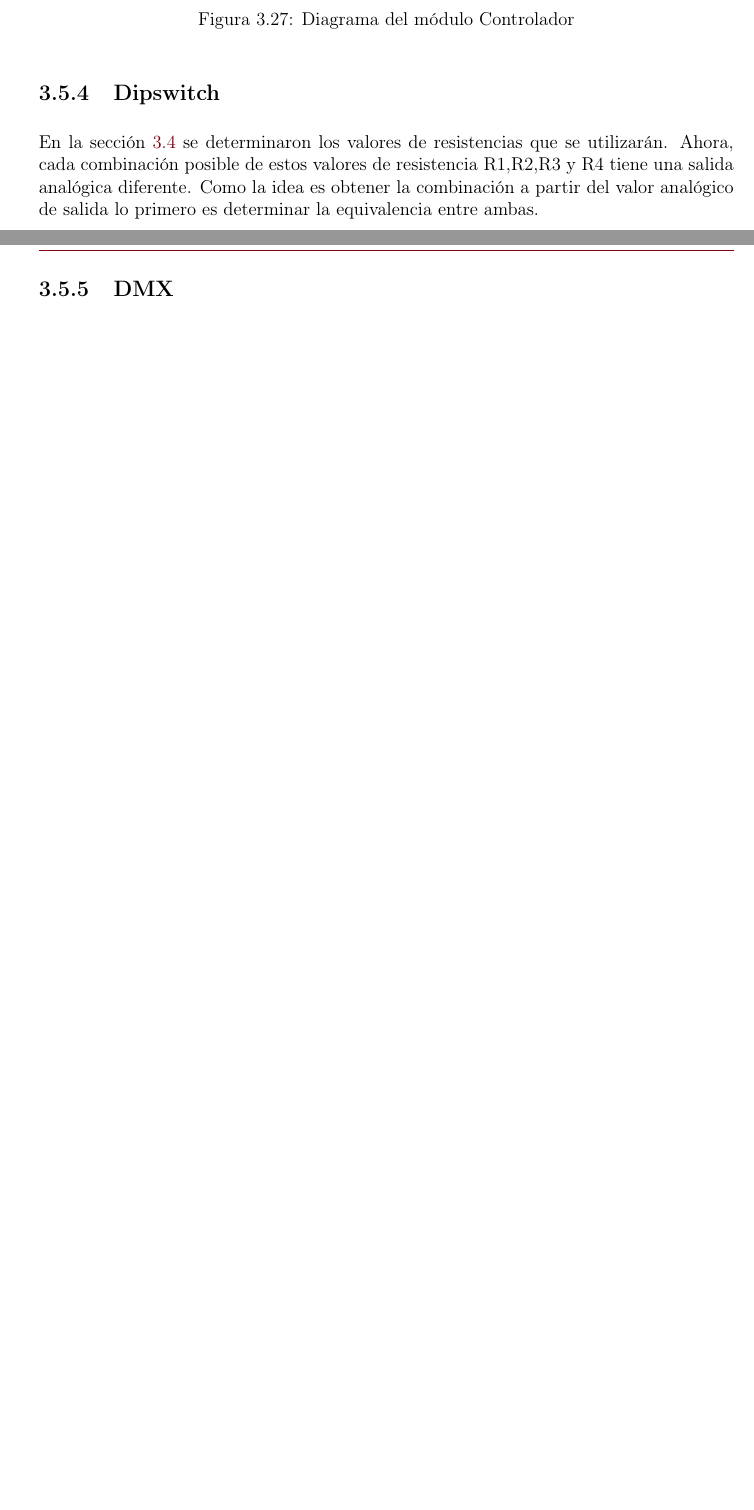
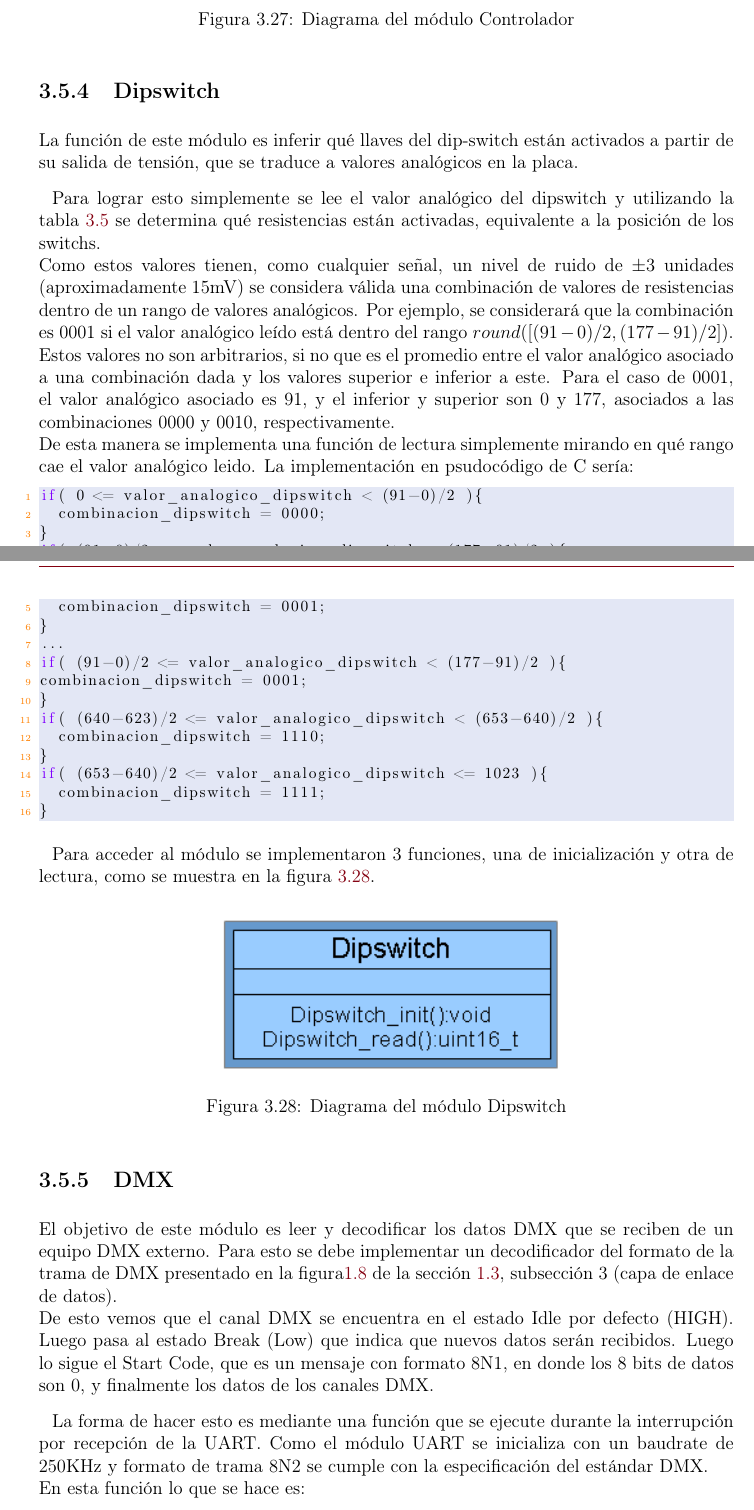
Before and after one commit to OlivieriIan/tesisIACI, a LaTeX document (Informe/0-main.tex, which reads Informe/6-Desarrollo.tex): two parts of pages 69 and 70 of 72 before the commit and two parts of pages 69 and 70 of 73 after it, joined at a grey line, cut so that both start at the same text, the shorter picture padded with empty space. Compiled offline with pdfLaTeX.

Commit message:
avanzado librerías alto nivel capítulo desarrollo

```diff
--- a/Informe/6-Desarrollo.tex
+++ b/Informe/6-Desarrollo.tex
@@ -991,11 +991,47 @@ Para acceder al módulo se implementaron 3 funciones, una de inicialización, un
 \end{figure}
 
 \subsection{Dipswitch}
+La función de este módulo es inferir qué llaves del dip-switch están activados a partir de su salida de tensión, que se traduce a valores analógicos en la placa.
 
-En la sección \ref{sec:3.4} se determinaron los valores de resistencias que se utilizarán. Ahora, cada combinación posible de estos valores de resistencia R1,R2,R3 y R4 tiene una salida analógica diferente. Como la idea es obtener la combinación a partir del valor analógico de salida lo primero es determinar la equivalencia entre ambas.\\
+Para lograr esto simplemente se lee el valor analógico del dipswitch y utilizando la tabla \ref{table:3.5} se determina qué resistencias están activadas, equivalente a la posición de los switchs. \\
+Como estos valores tienen, como cualquier señal, un nivel de ruido de \(\pm\)3 unidades (aproximadamente 15mV) se considera válida una combinación de valores de resistencias dentro de un rango de valores analógicos. Por ejemplo, se considerará que la combinación es 0001 si el valor analógico leído está dentro del rango \(round([(91-0)/2,(177-91)/2])\). Estos valores no son arbitrarios, si no que es el promedio entre el valor analógico asociado a una combinación dada y los valores superior e inferior a este. Para el caso de 0001, el valor analógico asociado es 91, y el inferior y superior son 0 y 177, asociados a las combinaciones 0000 y 0010, respectivamente.\\
+De esta manera se implementa una función de lectura simplemente mirando en qué rango cae el valor analógico leido. La implementación en psudocódigo de C sería:
+\begin{lstlisting}[style=CStyle]
+if( 0 <= valor_analogico_dipswitch < (91-0)/2 ){
+	combinacion_dipswitch = 0000;
+}
+if( (91-0)/2 <= valor_analogico_dipswitch < (177-91)/2 ){
+	combinacion_dipswitch = 0001;
+}
+...
+if( (91-0)/2 <= valor_analogico_dipswitch < (177-91)/2 ){
+combinacion_dipswitch = 0001;
+}
+if( (640-623)/2 <= valor_analogico_dipswitch < (653-640)/2 ){
+	combinacion_dipswitch = 1110;
+}
+if( (653-640)/2 <= valor_analogico_dipswitch <= 1023 ){
+	combinacion_dipswitch = 1111;
+}
+\end{lstlisting}
 
+Para acceder al módulo se implementaron 3 funciones, una de inicialización y otra de lectura, como se muestra en la figura \ref{fig:3.28}.
+
+\begin{figure}[!ht]
+	\centering
+	\includegraphics[width=8cm,scale=1]{resources/3_28-moduloDipswitch.png}
+	\caption{Diagrama del módulo Dipswitch}
+	\label{fig:\thefigure}
+\end{figure}
 
 \subsection{DMX}
+
+El objetivo de este módulo es leer y decodificar los datos DMX que se reciben de un equipo DMX externo. Para esto se debe implementar un decodificador del formato de la trama de DMX presentado en la figura\ref{fig:1.8} de la sección \ref{sec:1.3}, subsección 3 (capa de enlace de datos).\\
+De esto vemos que el canal DMX se encuentra en el estado Idle por defecto (HIGH). Luego pasa al estado Break (Low) que indica que nuevos datos serán recibidos. Luego lo sigue el Start Code, que es un mensaje con formato 8N1, en donde los 8 bits de datos son 0, y finalmente los datos de los canales DMX.
+
+La forma de hacer esto es mediante una función que se ejecute durante la interrupción por recepción de la UART. Como el módulo UART se inicializa con un baudrate de 250KHz y formato de trama 8N2 se cumple con la especificación del estándar DMX. \\
+En esta función lo que se hace es:
+
 
 %\subsection{Diagrama de módulos de la librería de alto nivel}
 
```
Also changed, not shown: Informe/resources/3_28-moduloDipswitch.png (added), Informe/resources/3_6-moduloUART.png, Informe/6-Desarrollo.tex (2 more changed lines), 8 other files.
